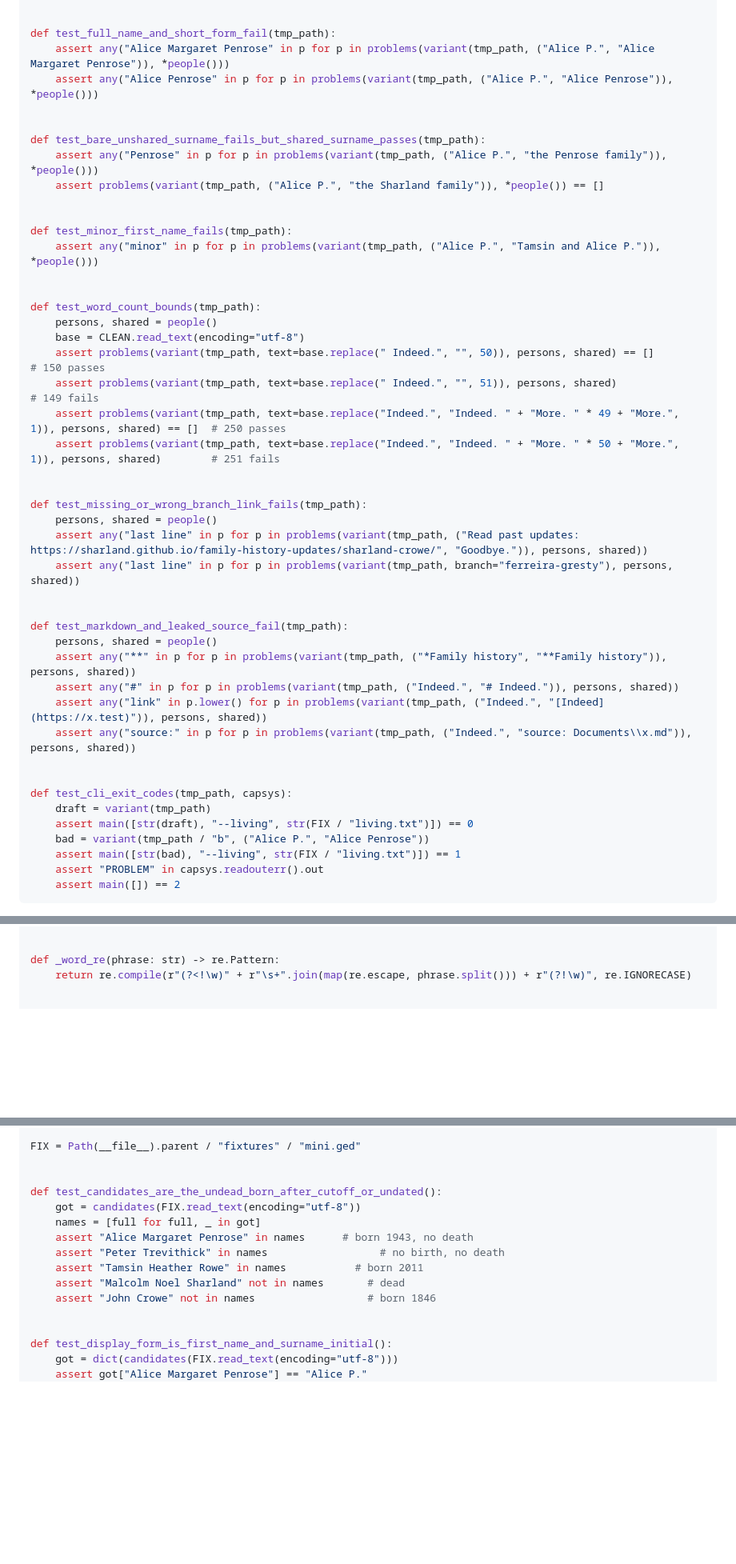
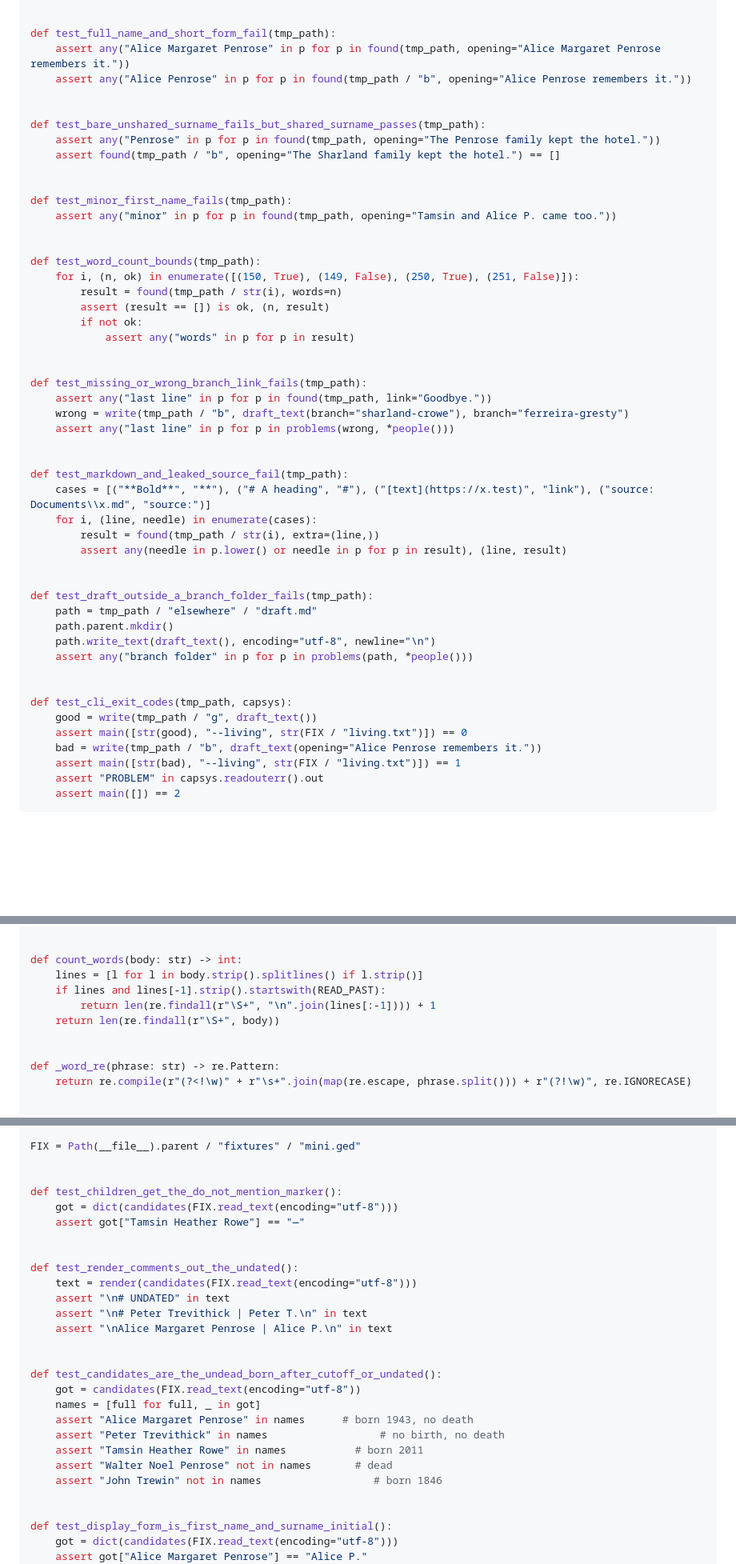
Before and after one commit to sharland/family-history-updates, a Markdown page: design/plans/2026-09-20-updates-pipeline.md, 3 parts joined by grey strips. Shown at 80% size. GitHub-like rendering; blank space fills up the shorter version.

```diff
--- a/design/plans/2026-09-20-updates-pipeline.md
+++ b/design/plans/2026-09-20-updates-pipeline.md
@@ -876,46 +892,51 @@ def test_clean_draft_passes(tmp_path):
 
 
 def test_full_name_and_short_form_fail(tmp_path):
-    assert any("Alice Margaret Penrose" in p for p in problems(variant(tmp_path, ("Alice P.", "Alice Margaret Penrose")), *people()))
-    assert any("Alice Penrose" in p for p in problems(variant(tmp_path, ("Alice P.", "Alice Penrose")), *people()))
+    assert any("Alice Margaret Penrose" in p for p in found(tmp_path, opening="Alice Margaret Penrose remembers it."))
+    assert any("Alice Penrose" in p for p in found(tmp_path / "b", opening="Alice Penrose remembers it."))
 
 
 def test_bare_unshared_surname_fails_but_shared_surname_passes(tmp_path):
-    assert any("Penrose" in p for p in problems(variant(tmp_path, ("Alice P.", "the Penrose family")), *people()))
-    assert problems(variant(tmp_path, ("Alice P.", "the Sharland family")), *people()) == []
+    assert any("Penrose" in p for p in found(tmp_path, opening="The Penrose family kept the hotel."))
+    assert found(tmp_path / "b", opening="The Sharland family kept the hotel.") == []
 
 
 def test_minor_first_name_fails(tmp_path):
-    assert any("minor" in p for p in problems(variant(tmp_path, ("Alice P.", "Tamsin and Alice P.")), *people()))
+    assert any("minor" in p for p in found(tmp_path, opening="Tamsin and Alice P. came too."))
 
 
 def test_word_count_bounds(tmp_path):
-    persons, shared = people()
-    base = CLEAN.read_text(encoding="utf-8")
-    assert problems(variant(tmp_path, text=base.replace(" Indeed.", "", 50)), persons, shared) == []          # 150 passes
-    assert problems(variant(tmp_path, text=base.replace(" Indeed.", "", 51)), persons, shared)                # 149 fails
-    assert problems(variant(tmp_path, text=base.replace("Indeed.", "Indeed. " + "More. " * 49 + "More.", 1)), persons, shared) == []  # 250 passes
-    assert problems(variant(tmp_path, text=base.replace("Indeed.", "Indeed. " + "More. " * 50 + "More.", 1)), persons, shared)        # 251 fails
+    for i, (n, ok) in enumerate([(150, True), (149, False), (250, True), (251, False)]):
+        result = found(tmp_path / str(i), words=n)
+        assert (result == []) is ok, (n, result)
+        if not ok:
+            assert any("words" in p for p in result)
 
 
 def test_missing_or_wrong_branch_link_fails(tmp_path):
-    persons, shared = people()
-    assert any("last line" in p for p in problems(variant(tmp_path, ("Read past updates: https://sharland.github.io/family-history-updates/sharland-crowe/", "Goodbye.")), persons, shared))
-    assert any("last line" in p for p in problems(variant(tmp_path, branch="ferreira-gresty"), persons, shared))
+    assert any("last line" in p for p in found(tmp_path, link="Goodbye."))
+    wrong = write(tmp_path / "b", draft_text(branch="sharland-crowe"), branch="ferreira-gresty")
+    assert any("last line" in p for p in problems(wrong, *people()))
 
 
 def test_markdown_and_leaked_source_fail(tmp_path):
-    persons, shared = people()
-    assert any("**" in p for p in problems(variant(tmp_path, ("*Family history", "**Family history")), persons, shared))
-    assert any("#" in p for p in problems(variant(tmp_path, ("Indeed.", "# Indeed.")), persons, shared))
-    assert any("link" in p.lower() for p in problems(variant(tmp_path, ("Indeed.", "[Indeed](https://x.test)")), persons, shared))
-    assert any("source:" in p for p in problems(variant(tmp_path, ("Indeed.", "source: Documents\\x.md")), persons, shared))
+    cases = [("**Bold**", "**"), ("# A heading", "#"), ("[text](https://x.test)", "link"), ("source: Documents\\x.md", "source:")]
+    for i, (line, needle) in enumerate(cases):
+        result = found(tmp_path / str(i), extra=(line,))
+        assert any(needle in p.lower() or needle in p for p in result), (line, result)
+
+
+def test_draft_outside_a_branch_folder_fails(tmp_path):
+    path = tmp_path / "elsewhere" / "draft.md"
+    path.parent.mkdir()
+    path.write_text(draft_text(), encoding="utf-8", newline="\n")
+    assert any("branch folder" in p for p in problems(path, *people()))
 
 
 def test_cli_exit_codes(tmp_path, capsys):
-    draft = variant(tmp_path)
-    assert main([str(draft), "--living", str(FIX / "living.txt")]) == 0
-    bad = variant(tmp_path / "b", ("Alice P.", "Alice Penrose"))
+    good = write(tmp_path / "g", draft_text())
+    assert main([str(good), "--living", str(FIX / "living.txt")]) == 0
+    bad = write(tmp_path / "b", draft_text(opening="Alice Penrose remembers it."))
     assert main([str(bad), "--living", str(FIX / "living.txt")]) == 1
     assert "PROBLEM" in capsys.readouterr().out
     assert main([]) == 2
@@ -965,6 +986,13 @@ def load_living(path) -> tuple[list[tuple[str, str]], set[str]]:
     return people, shared
 
 
+def count_words(body: str) -> int:
+    lines = [l for l in body.strip().splitlines() if l.strip()]
+    if lines and lines[-1].strip().startswith(READ_PAST):
+        return len(re.findall(r"\S+", "\n".join(lines[:-1]))) + 1
+    return len(re.findall(r"\S+", body))
+
+
 def _word_re(phrase: str) -> re.Pattern:
     return re.compile(r"(?<!\w)" + r"\s+".join(map(re.escape, phrase.split())) + r"(?!\w)", re.IGNORECASE)
 
@@ -1157,14 +1186,26 @@ from seed_living import candidates, render, main
 FIX = Path(__file__).parent / "fixtures" / "mini.ged"
 
 
+def test_children_get_the_do_not_mention_marker():
+    got = dict(candidates(FIX.read_text(encoding="utf-8")))
+    assert got["Tamsin Heather Rowe"] == "—"
+
+
+def test_render_comments_out_the_undated():
+    text = render(candidates(FIX.read_text(encoding="utf-8")))
+    assert "\n# UNDATED" in text
+    assert "\n# Peter Trevithick | Peter T.\n" in text
+    assert "\nAlice Margaret Penrose | Alice P.\n" in text
+
+
 def test_candidates_are_the_undead_born_after_cutoff_or_undated():
     got = candidates(FIX.read_text(encoding="utf-8"))
     names = [full for full, _ in got]
     assert "Alice Margaret Penrose" in names      # born 1943, no death
     assert "Peter Trevithick" in names                  # no birth, no death
     assert "Tamsin Heather Rowe" in names           # born 2011
-    assert "Malcolm Noel Sharland" not in names       # dead
-    assert "John Crowe" not in names                  # born 1846
+    assert "Walter Noel Penrose" not in names       # dead
+    assert "John Trewin" not in names                  # born 1846
 
 
 def test_display_form_is_first_name_and_surname_initial():
```
Also changed, not shown: other parts of design/plans/2026-09-20-updates-pipeline.md (+64 -48 lines), design/2026-09-20-updates-pipeline-design.md (+1 -1 lines).
